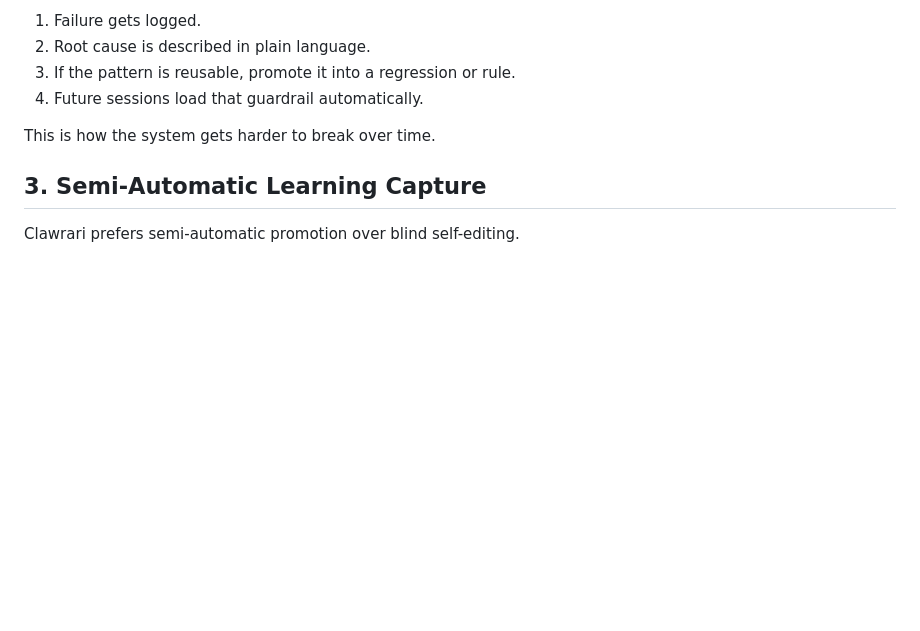
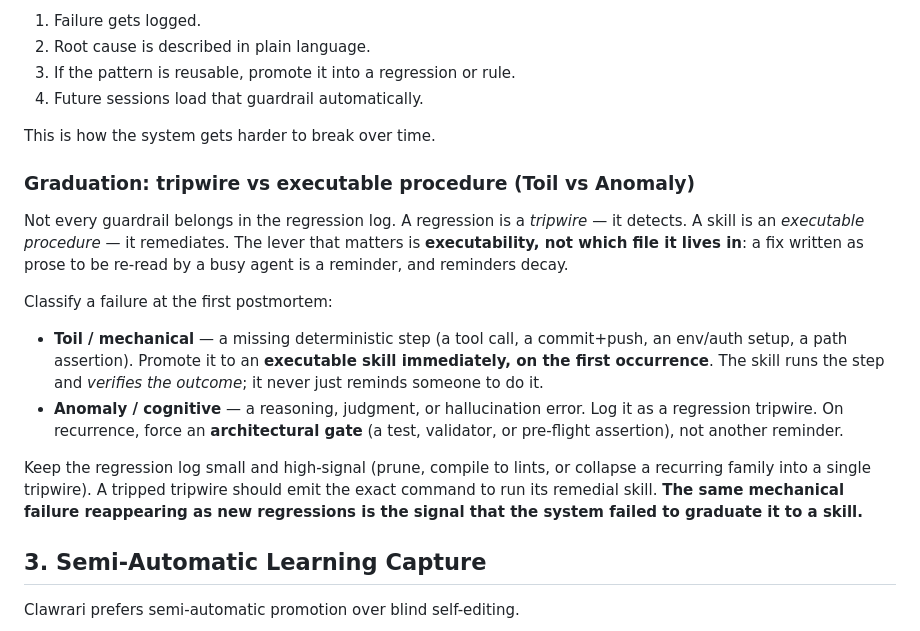
Before and after one commit to prasithg/clawrari, a Markdown page: docs/self-improvement.md, the part around the change. Rendered like a GitHub page; blank space fills up the shorter version.

Commit message:
docs(self-improvement): add Toil-vs-Anomaly regression→skill graduation rule
Promoted from the recurring sandboxed-git-commit failure (collapsed REG-053 family).
Model-council reviewed (Opus/Gemini/GPT-5.5). First graduated artifact: clawrari-commit-guard.

```diff
--- a/docs/self-improvement.md
+++ b/docs/self-improvement.md
@@ -35,6 +35,17 @@ Recommended flow:
 4. Future sessions load that guardrail automatically.
 
 This is how the system gets harder to break over time.
+
+### Graduation: tripwire vs executable procedure (Toil vs Anomaly)
+
+Not every guardrail belongs in the regression log. A regression is a *tripwire* — it detects. A skill is an *executable procedure* — it remediates. The lever that matters is **executability, not which file it lives in**: a fix written as prose to be re-read by a busy agent is a reminder, and reminders decay.
+
+Classify a failure at the first postmortem:
+
+- **Toil / mechanical** — a missing deterministic step (a tool call, a commit+push, an env/auth setup, a path assertion). Promote it to an **executable skill immediately, on the first occurrence**. The skill runs the step and *verifies the outcome*; it never just reminds someone to do it.
+- **Anomaly / cognitive** — a reasoning, judgment, or hallucination error. Log it as a regression tripwire. On recurrence, force an **architectural gate** (a test, validator, or pre-flight assertion), not another reminder.
+
+Keep the regression log small and high-signal (prune, compile to lints, or collapse a recurring family into a single tripwire). A tripped tripwire should emit the exact command to run its remedial skill. **The same mechanical failure reappearing as new regressions is the signal that the system failed to graduate it to a skill.**
 
 ## 3. Semi-Automatic Learning Capture
 
```
